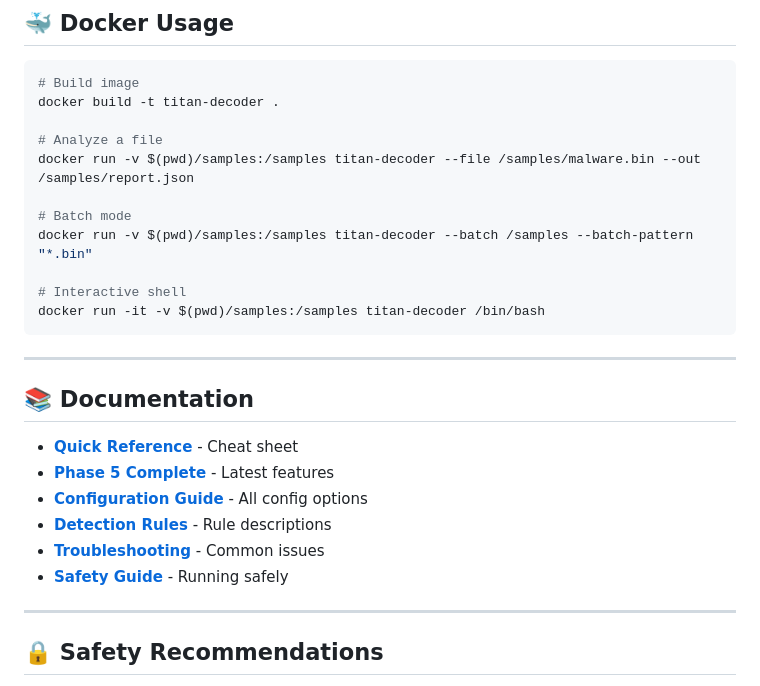
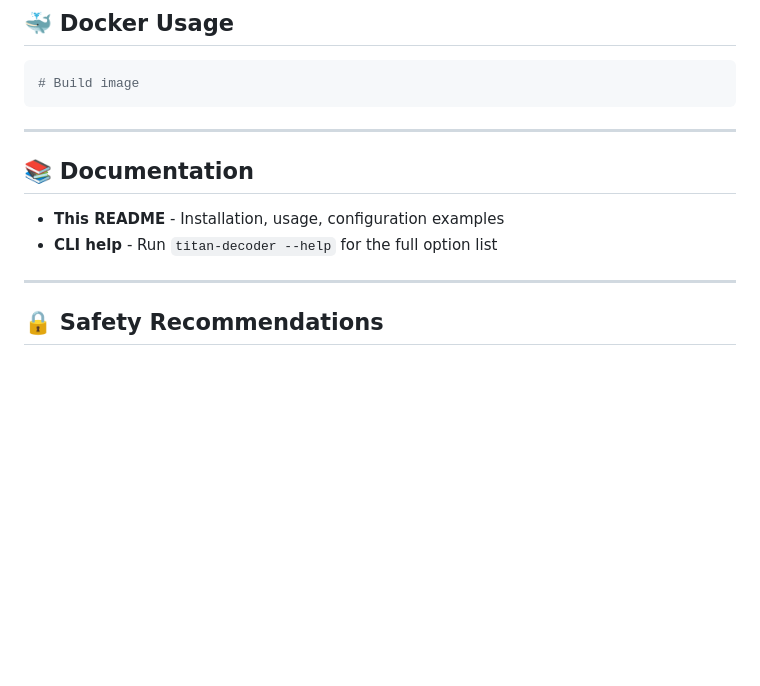
Before and after one commit to pragmaconflux/titan1, a Markdown page: README.md, the part around the change. GitHub-like rendering; blank space fills up the shorter version.

````diff
--- a/README.md
+++ b/README.md
@@ -237,28 +237,14 @@ titan-decoder --file samples/base64_sample.txt --progress
 
 ```bash
 # Build image
-docker build -t titan-decoder .
-
-# Analyze a file
-docker run -v $(pwd)/samples:/samples titan-decoder --file /samples/malware.bin --out /samples/report.json
-
-# Batch mode
-docker run -v $(pwd)/samples:/samples titan-decoder --batch /samples --batch-pattern "*.bin"
-
-# Interactive shell
-docker run -it -v $(pwd)/samples:/samples titan-decoder /bin/bash
 ```
 
 ---
 
 ## 📚 Documentation
 
-- **[Quick Reference](QUICK_REFERENCE.md)** - Cheat sheet
-- **[Phase 5 Complete](PHASE_5_COMPLETE.md)** - Latest features
-- **[Configuration Guide](docs/configuration.md)** - All config options
-- **[Detection Rules](docs/detection_rules.md)** - Rule descriptions
-- **[Troubleshooting](docs/troubleshooting.md)** - Common issues
-- **[Safety Guide](docs/safety.md)** - Running safely
+- **This README** - Installation, usage, configuration examples
+- **CLI help** - Run `titan-decoder --help` for the full option list
 
 ---
 
````
